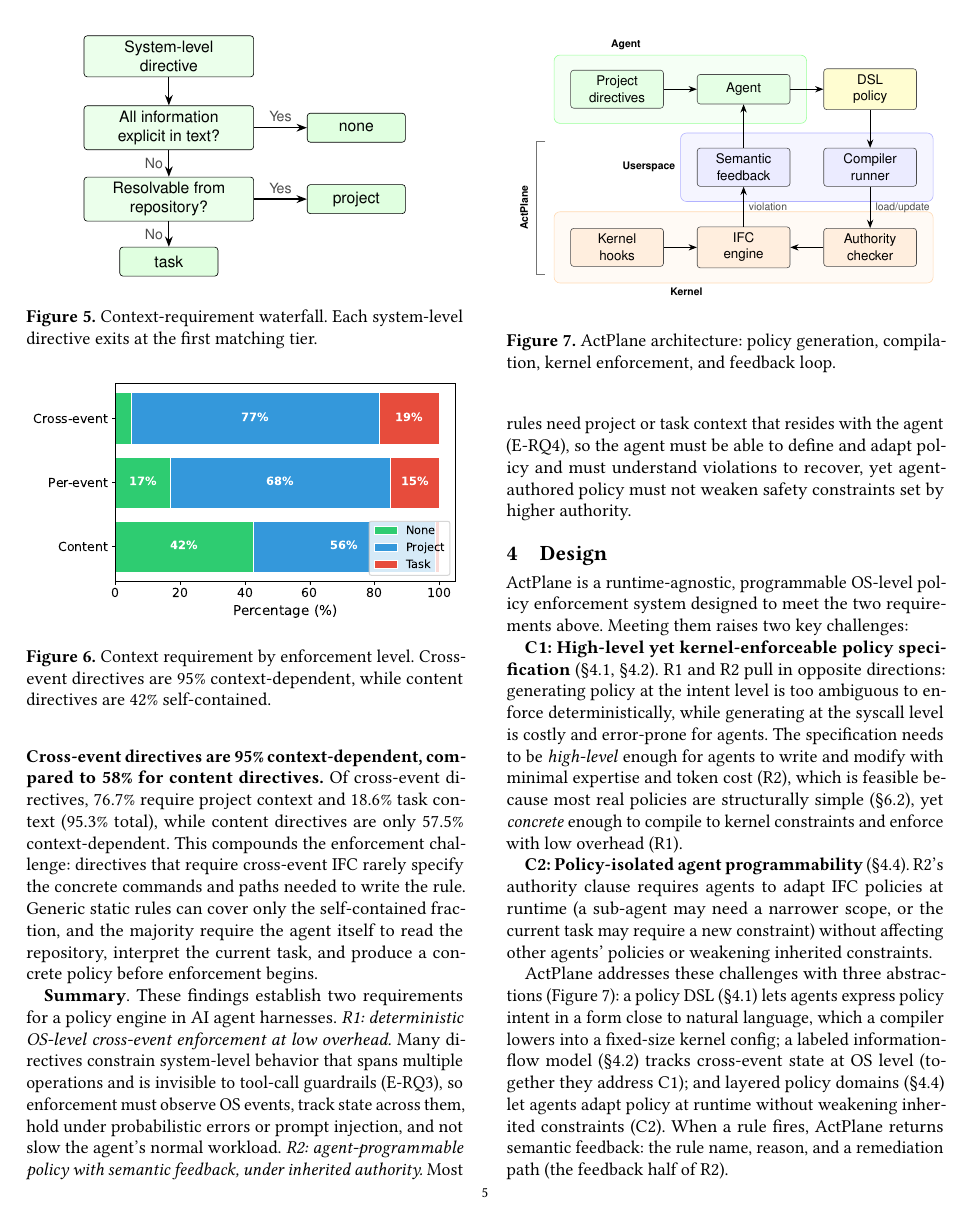
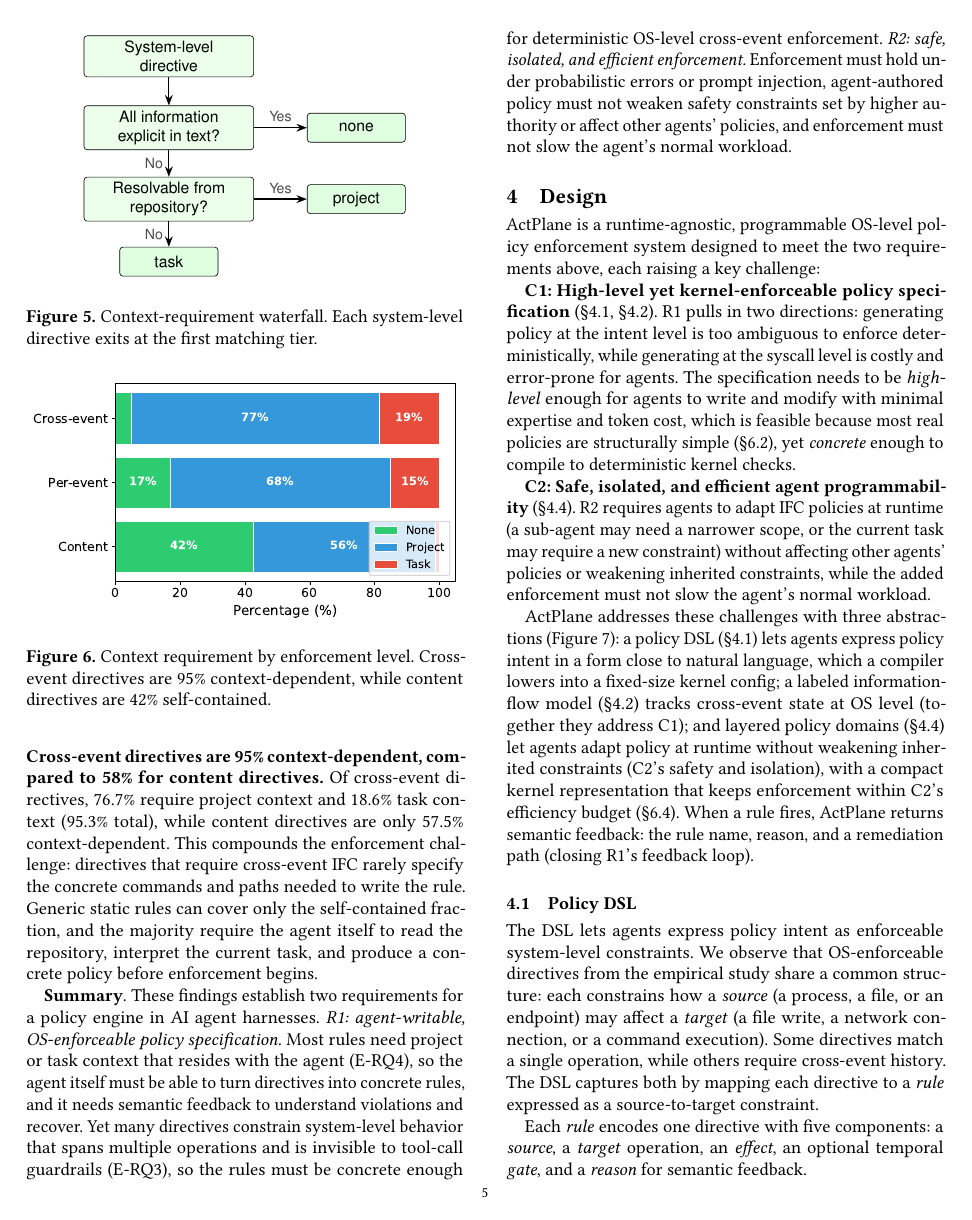
Before and after one commit to yunwei37/actplane-atc, a LaTeX paper (main.tex, which reads sections/02-motivation.tex, sections/04-design.tex): page 5 of 16. The pictures show the PDF file main.pdf that the author committed with the source.

Commit message:
Refactor text for clarity and coherence across multiple sections: improve wording, enhance readability, and ensure consistent formatting.

```diff
--- a/sections/02-motivation.tex
+++ b/sections/02-motivation.tex
@@ -318,15 +318,16 @@ directives are 95\% context-dependent, while content directives are
 
 \textbf{Summary}. These findings establish two requirements for
 a policy engine in AI agent harnesses.
-\emph{R1: deterministic OS-level cross-event enforcement at low
-overhead.} Many directives constrain system-level behavior that
-spans multiple operations and is invisible to tool-call guardrails
-(E-RQ3), so enforcement must observe OS events, track state across
-them, hold under probabilistic errors or prompt injection, and not
-slow the agent's normal workload.
-\emph{R2: agent-programmable policy with semantic feedback, under
-inherited authority.} Most rules need project or task context that
-resides with the agent (E-RQ4), so the agent must be able to define
-and adapt policy and must understand violations to recover, yet
-agent-authored policy must not weaken safety constraints set by
-higher authority.
+\emph{R1: agent-writable, OS-enforceable policy specification.}
+Most rules need project or task context that resides with the
+agent (E-RQ4), so the agent itself must be able to turn directives
+into concrete rules, and it needs semantic feedback to understand
+violations and recover. Yet many directives constrain system-level
+behavior that spans multiple operations and is invisible to
+tool-call guardrails (E-RQ3), so the rules must be concrete enough
+for deterministic OS-level cross-event enforcement.
+\emph{R2: safe, isolated, and efficient enforcement.}
+Enforcement must hold under probabilistic errors or prompt
+injection, agent-authored policy must not weaken safety constraints
+set by higher authority or affect other agents' policies, and
+enforcement must not slow the agent's normal workload.
--- a/sections/04-design.tex
+++ b/sections/04-design.tex
@@ -4,11 +4,11 @@
 \sys{} is a runtime-agnostic,
 programmable OS-level policy enforcement
 system designed to meet the two requirements
-above. Meeting them raises two key challenges:
+above, each raising a key challenge:
 
 \textbf{C1: High-level yet kernel-enforceable policy specification}
 (\S\ref{sec:dsl}, \S\ref{sec:ifc}).
-R1 and R2 pull in opposite directions:
+R1 pulls in two directions:
 generating policy at the intent level
 is too ambiguous to enforce
 deterministically, while generating at
@@ -17,21 +17,22 @@ error-prone for agents.
 The specification needs to be
 \emph{high-level} enough for agents to
 write and modify with minimal expertise
-and token cost (R2), which is feasible
+and token cost, which is feasible
 because most real policies are
 structurally simple (\S\ref{sec:eval:rq1}),
 yet \emph{concrete} enough to compile to
-kernel constraints and enforce with low
-overhead (R1).
+deterministic kernel checks.
 
-\textbf{C2: Policy-isolated agent programmability}
+\textbf{C2: Safe, isolated, and efficient agent programmability}
 (\S\ref{sec:authority}).
-R2's authority clause requires agents to
+R2 requires agents to
 adapt IFC policies at runtime (a sub-agent
 may need a narrower scope, or the current
 task may require a new constraint)
 without affecting other agents' policies
-or weakening inherited constraints.
+or weakening inherited constraints, while
+the added enforcement must not slow the
+agent's normal workload.
 
 
 \sys{} addresses these challenges with three abstractions
@@ -46,10 +47,13 @@ state at OS level (together they
 address C1); and layered
 policy domains (\S\ref{sec:authority})
 let agents adapt policy at runtime
-without weakening inherited constraints (C2).
+without weakening inherited constraints
+(C2's safety and isolation), with a compact
+kernel representation that keeps enforcement
+within C2's efficiency budget (\S\ref{sec:eval:rq3}).
 When a rule fires, \sys{} returns semantic
 feedback: the rule name, reason, and
-a remediation path (the feedback half of R2).
+a remediation path (closing R1's feedback loop).
 
 \begin{figure}[t]
 \centering
```
Also changed, not shown: main.pdf.
